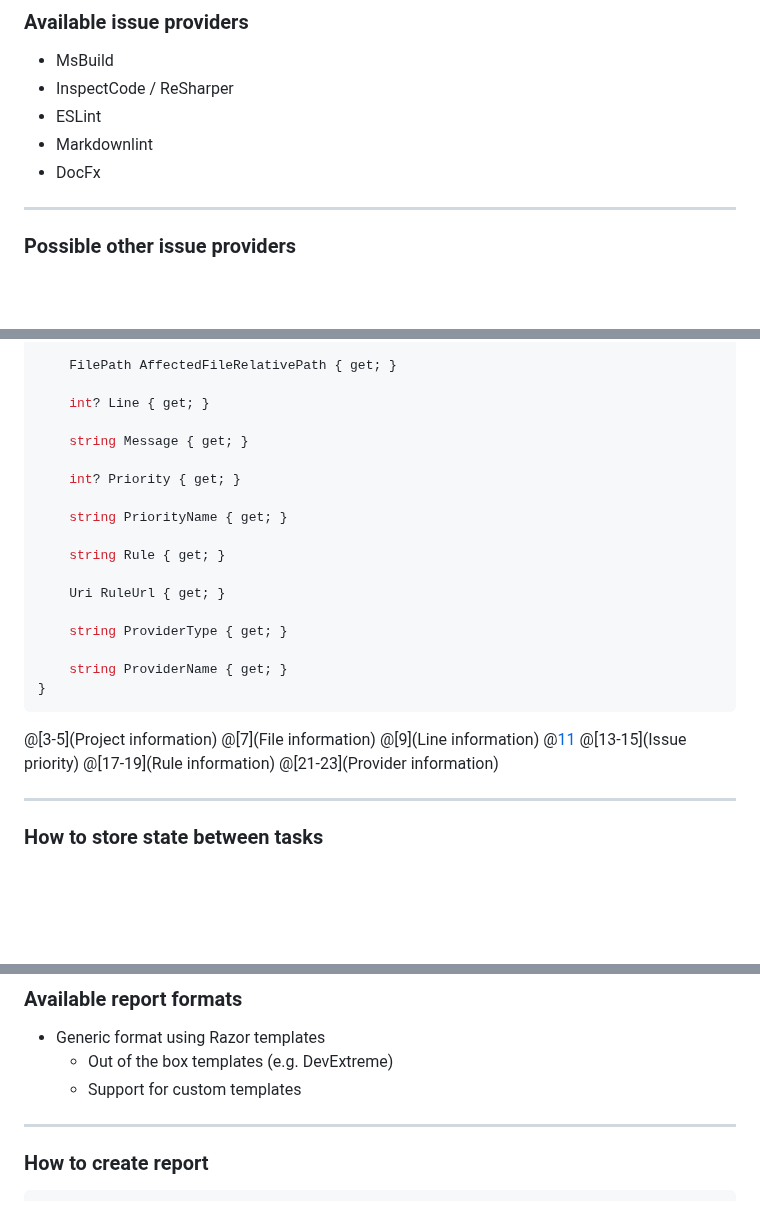
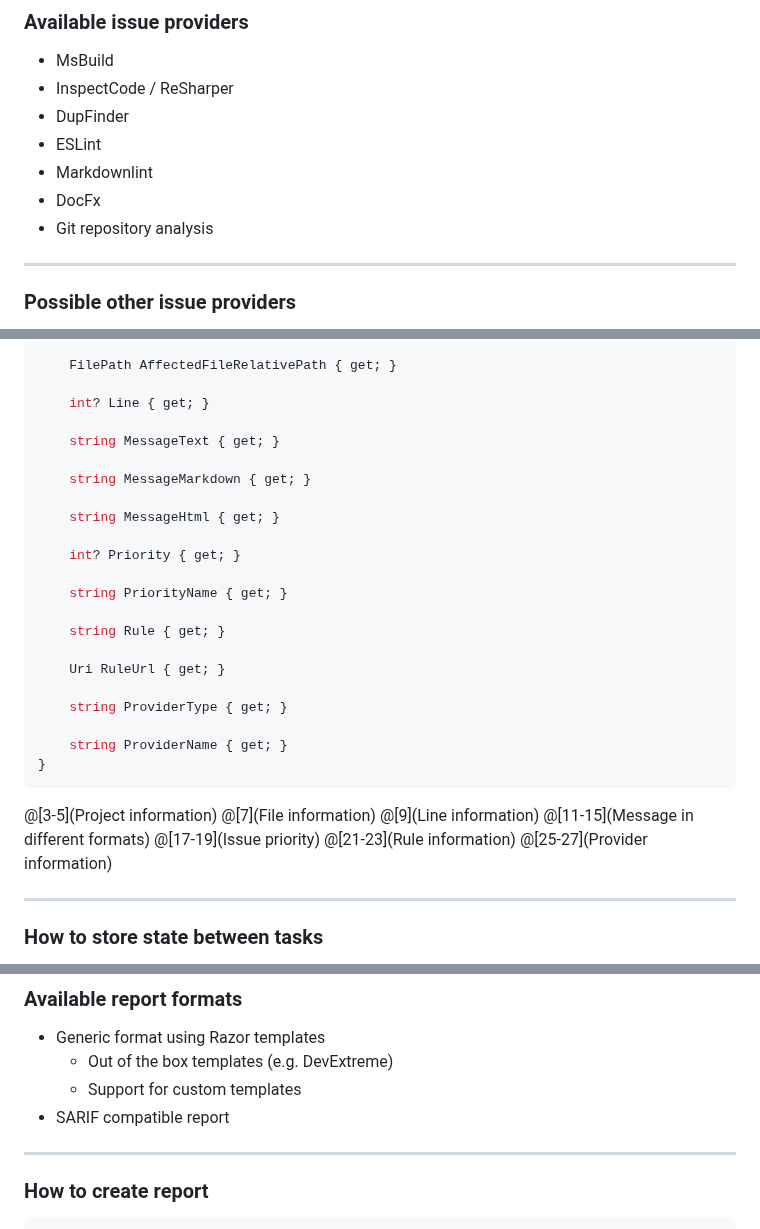
Before and after one commit to pascalberger/Cake.Issues-Presentation, a Markdown page: PITCHME.md, 3 parts joined by grey strips. Drawn GitHub-style; blank space fills up the shorter version.

```diff
--- a/PITCHME.md
+++ b/PITCHME.md
@@ -347,9 +347,11 @@ Note:
 
 * MsBuild
 * InspectCode / ReSharper
+* DupFinder
 * ESLint
 * Markdownlint
 * DocFx
+* Git repository analysis
 
 ---
 
@@ -413,7 +411,11 @@ public interface IIssue
 
     int? Line { get; }
 
-    string Message { get; }
+    string MessageText { get; }
+
+    string MessageMarkdown { get; }
+
+    string MessageHtml { get; }
 
     int? Priority { get; }
 
@@ -432,10 +434,10 @@ public interface IIssue
 @[3-5](Project information)
 @[7](File information)
 @[9](Line information)
-@[11](Message)
-@[13-15](Issue priority)
-@[17-19](Rule information)
-@[21-23](Provider information)
+@[11-15](Message in different formats)
+@[17-19](Issue priority)
+@[21-23](Rule information)
+@[25-27](Provider information)
 
 ---
 
@@ -542,6 +541,7 @@ Note:
 * Generic format using Razor templates
   * Out of the box templates (e.g. DevExtreme)
   * Support for custom templates
+* SARIF compatible report
 
 ---
 
```
Also changed, not shown: other parts of PITCHME.md (+25 -31 lines), assets/images/architecture3.png.
